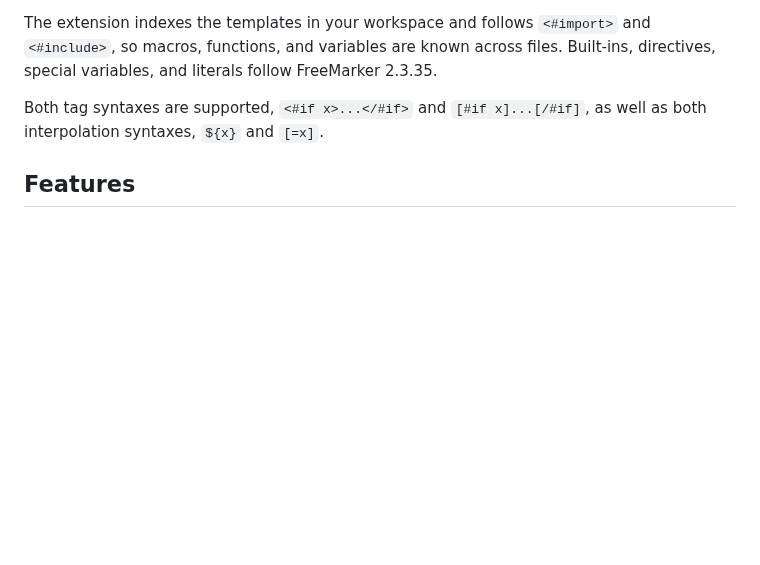
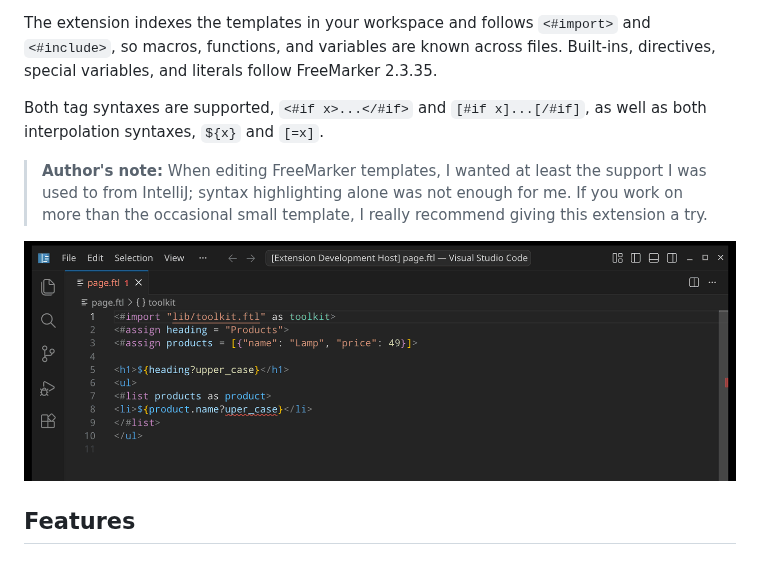
Before and after one commit to eci99/vscode-freemarker, a Markdown page: README.md, the part around the change. Drawn GitHub-style; pictures changed too: images/demo.gif (added); blank space fills up the shorter version.

Commit message:
version 0.1.4: README with demo GIF and author's note

```diff
--- a/README.md
+++ b/README.md
@@ -5,6 +5,12 @@ Completion, navigation, validation, and formatting for [Apache FreeMarker](https
 The extension indexes the templates in your workspace and follows `<#import>` and `<#include>`, so macros, functions, and variables are known across files. Built-ins, directives, special variables, and literals follow FreeMarker 2.3.35.
 
 Both tag syntaxes are supported, `<#if x>...</#if>` and `[#if x]...[/#if]`, as well as both interpolation syntaxes, `${x}` and `[=x]`.
+
+> **Author's note:** When editing FreeMarker templates, I wanted at least the support I was used
+> to from IntelliJ; syntax highlighting alone was not enough for me. If you work on more than
+> the occasional small template, I really recommend giving this extension a try.
+
+![Diagnostics, completion, signature help, hover, Go to Definition, and formatting in a FreeMarker template](images/demo.gif)
 
 ## Features
 
```
Also changed, not shown: CHANGELOG.md (+6 -0 lines), 2 other files.
